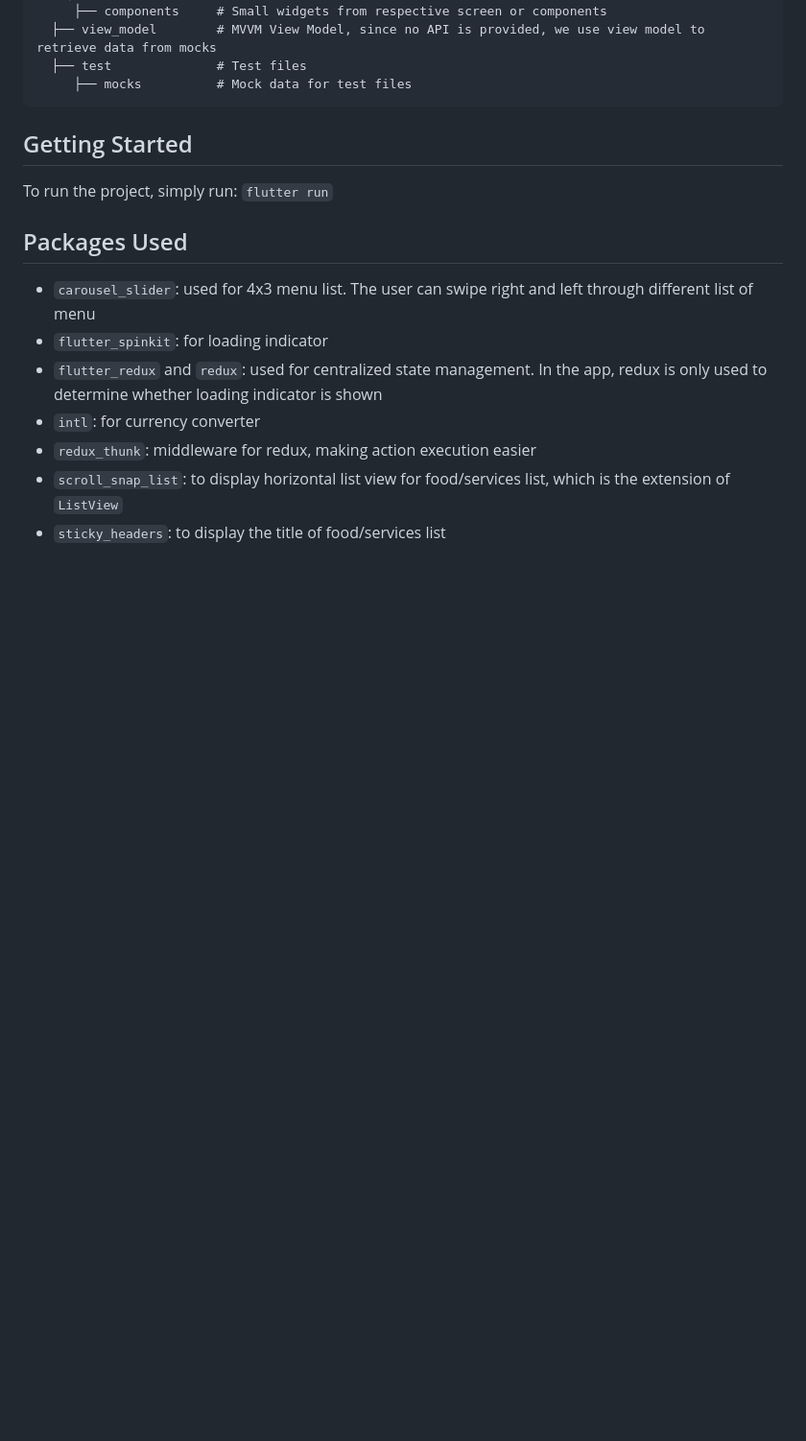
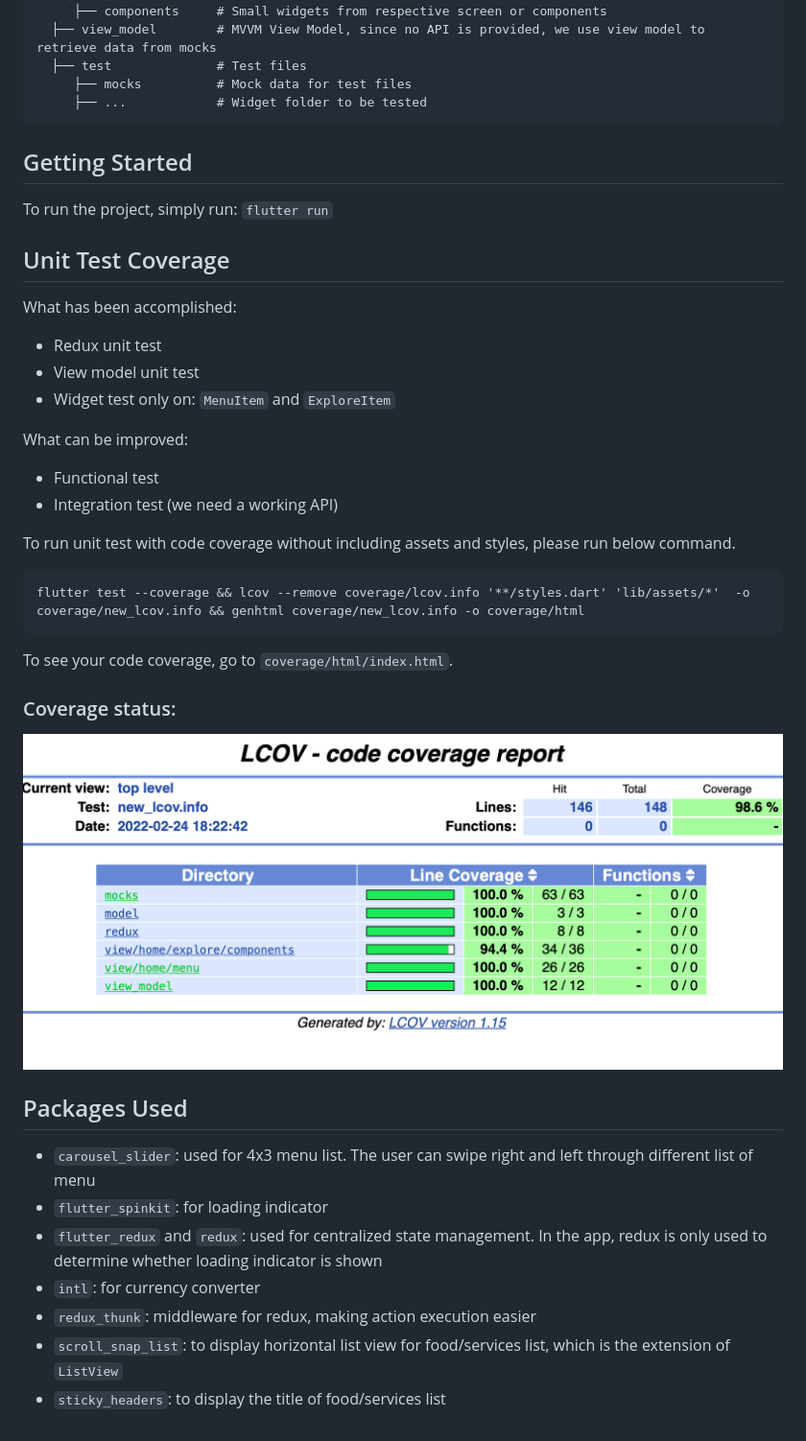
Before and after one commit to theodorusyoga/Flutter-Test-App, a Markdown page: README.md, the part around the change. Shown: that part at 96% size. Drawn GitHub-style; pictures changed too: cov_status.png (added); blank space fills up the shorter version.

Commit message:
Added menu item widget test and updated README.md for unit tests

````diff
--- a/README.md
+++ b/README.md
@@ -32,10 +32,36 @@ Bonus: the placeholder of the search input box is animated to match the behavior
       ├── view_model        # MVVM View Model, since no API is provided, we use view model to retrieve data from mocks
       ├── test              # Test files
          ├── mocks          # Mock data for test files
+         ├── ...            # Widget folder to be tested
 
 ## Getting Started
 
 To run the project, simply run: `flutter run`
+
+## Unit Test Coverage
+
+What has been accomplished:
+
+- Redux unit test
+- View model unit test
+- Widget test only on: `MenuItem` and `ExploreItem`
+
+What can be improved:
+
+- Functional test
+- Integration test (we need a working API)
+
+To run unit test with code coverage without including assets and styles, please run below command.
+
+```
+flutter test --coverage && lcov --remove coverage/lcov.info '**/styles.dart' 'lib/assets/*'  -o coverage/new_lcov.info && genhtml coverage/new_lcov.info -o coverage/html
+```
+
+To see your code coverage, go to `coverage/html/index.html`.
+
+### Coverage status:
+
+![cov-stat](https://github.com/theodorusyoga/Flutter-Test-App/blob/master/cov_status.png?raw=true)
 
 ## Packages Used
 
````
Also changed, not shown: 5 other files.
